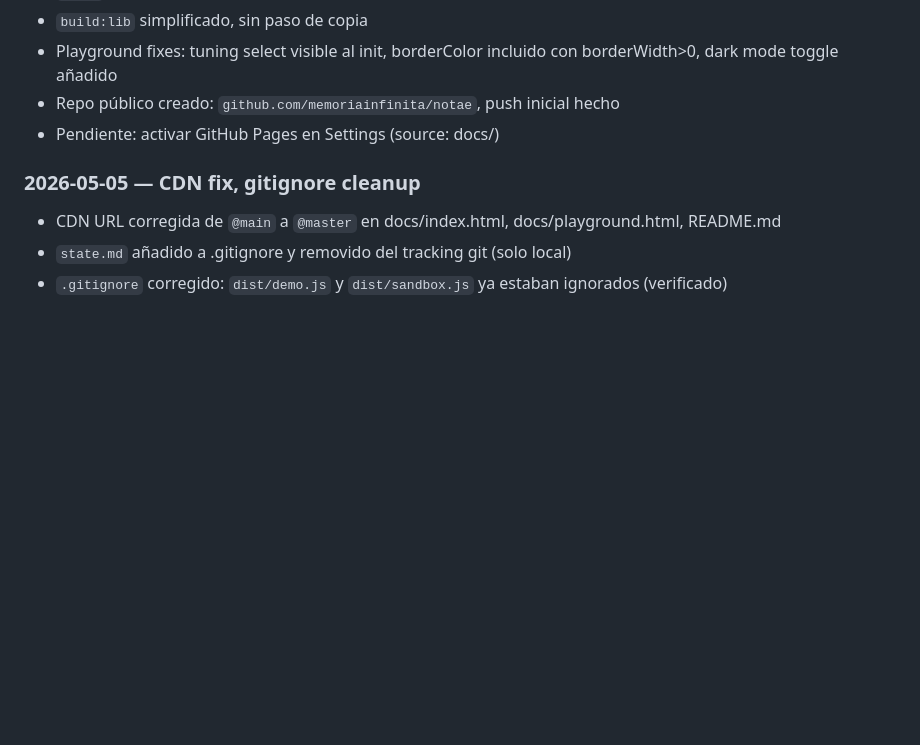
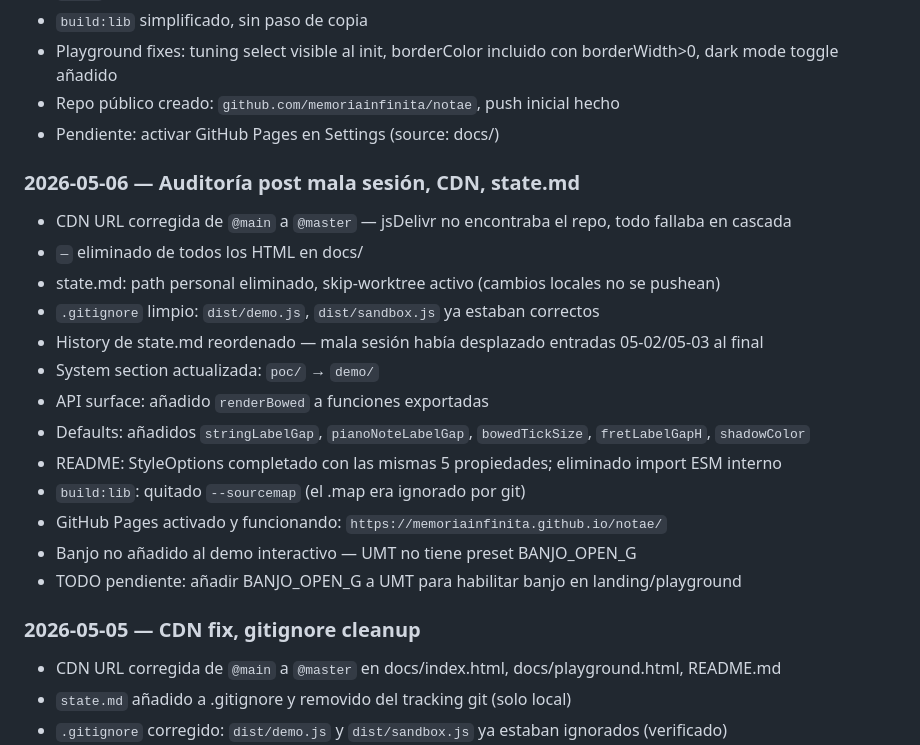
Before and after one commit to memoriainfinita/notae, a Markdown page: state.md, the part around the change. Drawn GitHub-style; blank space fills up the shorter version.

Commit message:
docs: update state.md with 2026-05-06 session

```diff
--- a/state.md
+++ b/state.md
@@ -225,6 +225,22 @@ Ver sección Defaults validados.
 - Repo público creado: `github.com/memoriainfinita/notae`, push inicial hecho
 - Pendiente: activar GitHub Pages en Settings (source: docs/)
 
+### 2026-05-06 — Auditoría post mala sesión, CDN, state.md
+
+- CDN URL corregida de `@main` a `@master` — jsDelivr no encontraba el repo, todo fallaba en cascada
+- `—` eliminado de todos los HTML en docs/
+- state.md: path personal eliminado, skip-worktree activo (cambios locales no se pushean)
+- `.gitignore` limpio: `dist/demo.js`, `dist/sandbox.js` ya estaban correctos
+- History de state.md reordenado — mala sesión había desplazado entradas 05-02/05-03 al final
+- System section actualizada: `poc/` → `demo/`
+- API surface: añadido `renderBowed` a funciones exportadas
+- Defaults: añadidos `stringLabelGap`, `pianoNoteLabelGap`, `bowedTickSize`, `fretLabelGapH`, `shadowColor`
+- README: StyleOptions completado con las mismas 5 propiedades; eliminado import ESM interno
+- `build:lib`: quitado `--sourcemap` (el .map era ignorado por git)
+- GitHub Pages activado y funcionando: `https://memoriainfinita.github.io/notae/`
+- Banjo no añadido al demo interactivo — UMT no tiene preset BANJO_OPEN_G
+- TODO pendiente: añadir BANJO_OPEN_G a UMT para habilitar banjo en landing/playground
+
 ### 2026-05-05 — CDN fix, gitignore cleanup
 
 - CDN URL corregida de `@main` a `@master` en docs/index.html, docs/playground.html, README.md
```
